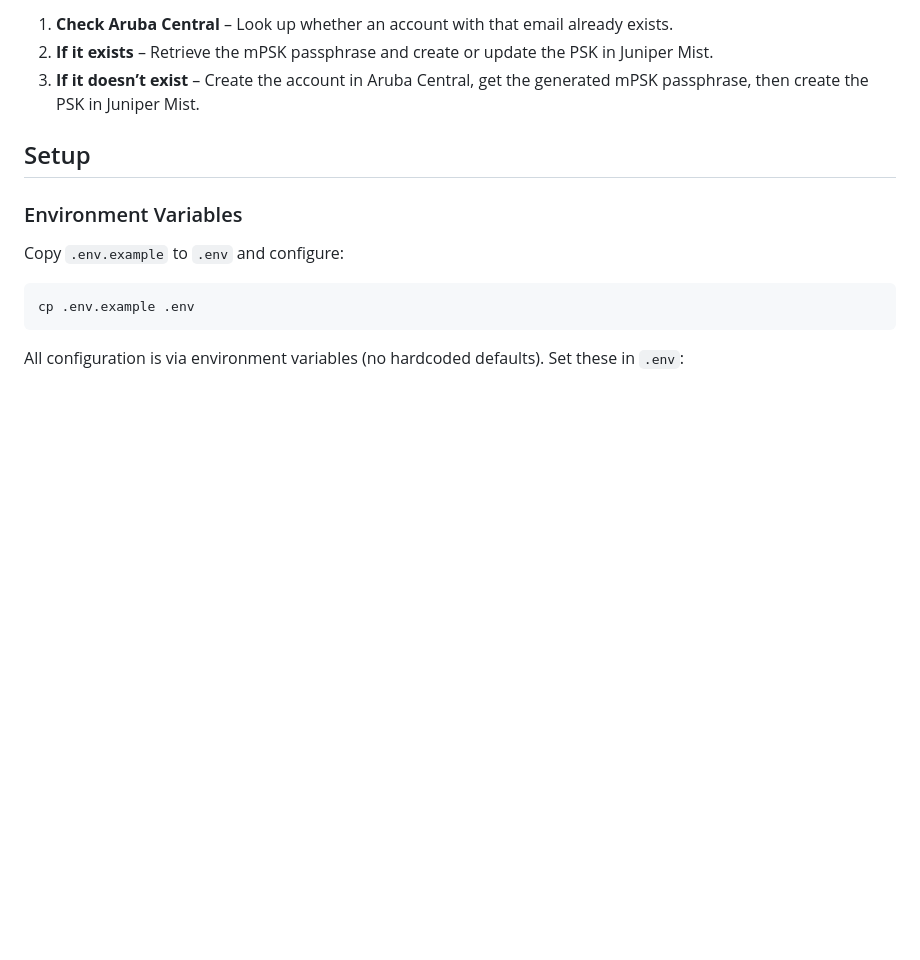
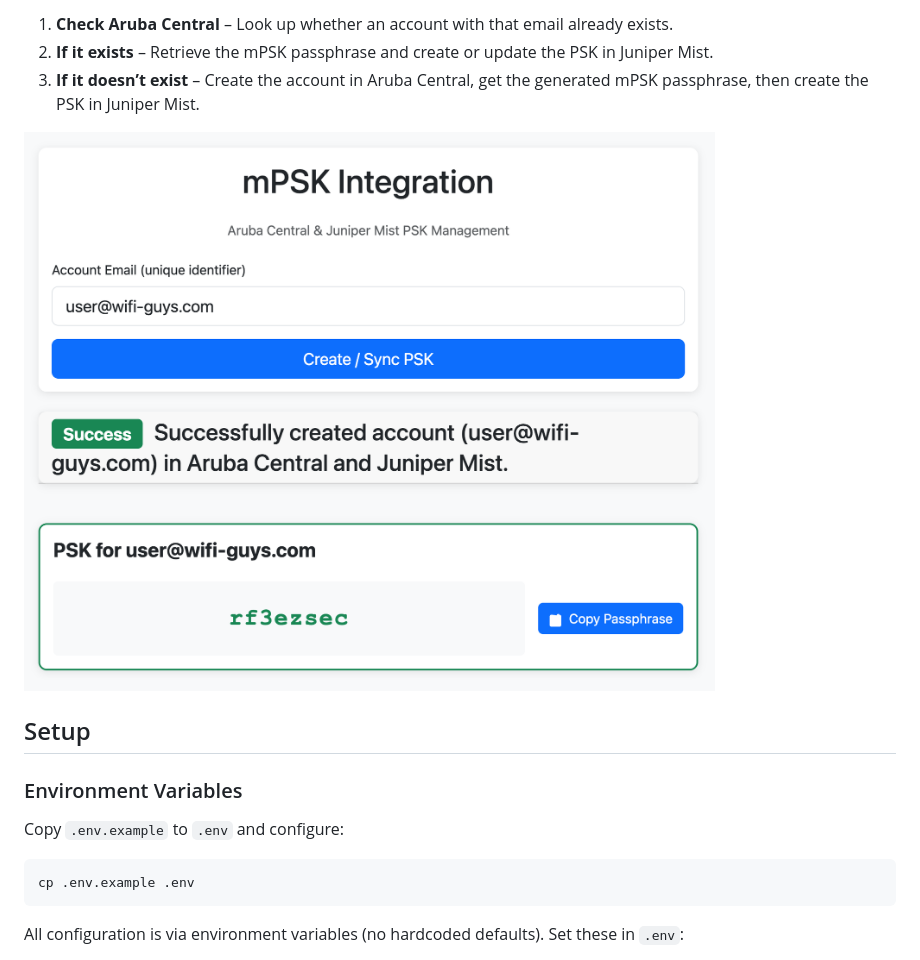
Before and after one commit to WifiGuyWill/mPSK-Sync, a Markdown page: README.md, the part around the change. Drawn GitHub-style; pictures changed too: docs/mpsk-app-ui.png (added); blank space fills up the shorter version.

Commit message:
Add app UI image and link in README

```diff
--- a/README.md
+++ b/README.md
@@ -19,6 +19,8 @@ The app takes the account email you enter and syncs the corresponding mPSK with
 1. **Check Aruba Central** – Look up whether an account with that email already exists.
 2. **If it exists** – Retrieve the mPSK passphrase and create or update the PSK in Juniper Mist.
 3. **If it doesn’t exist** – Create the account in Aruba Central, get the generated mPSK passphrase, then create the PSK in Juniper Mist.
+
+![mPSK application UI](docs/mpsk-app-ui.png)
 
 ## Setup
 
```
